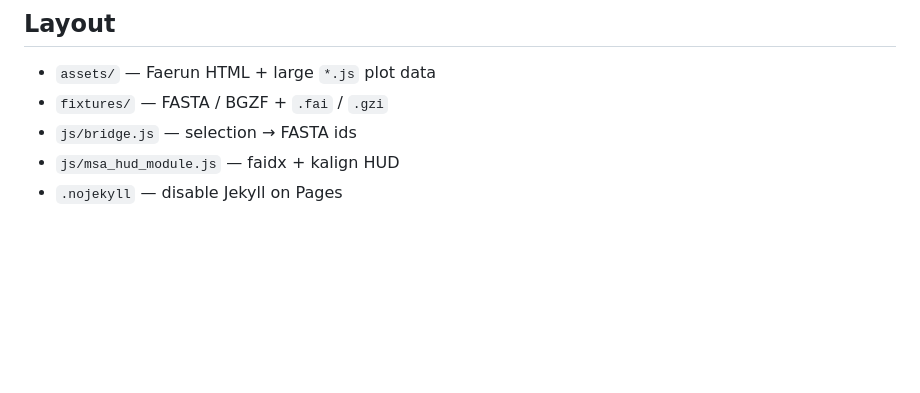
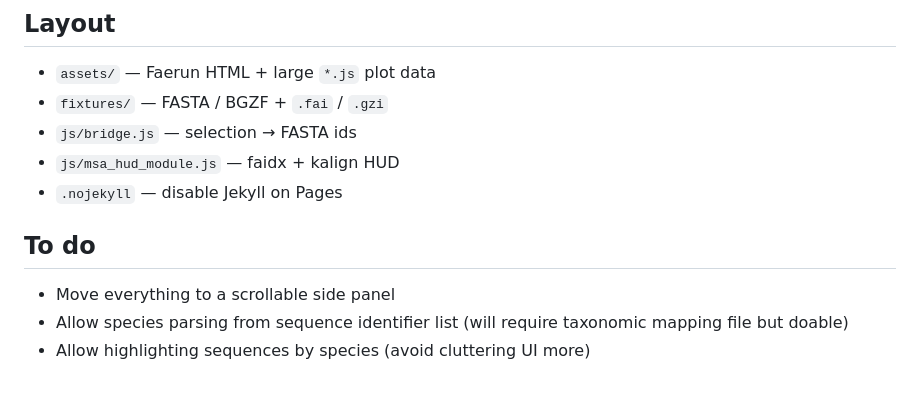
Before and after one commit to lorcai/ftmap_poc, a Markdown page: README.md, the part around the change. Drawn GitHub-style; blank space fills up the shorter version.

Commit message:
Add 'To do' section in README
Added a 'To do' section with future tasks.

```diff
--- a/README.md
+++ b/README.md
@@ -64,3 +64,8 @@ For **Nightingale integration**, `TMAP_MSA` contract, and pitfalls (manager view
 - `js/bridge.js` — selection → FASTA ids
 - `js/msa_hud_module.js` — faidx + kalign HUD
 - `.nojekyll` — disable Jekyll on Pages
+
+## To do
+- Move everything to a scrollable side panel
+- Allow species parsing from sequence identifier list (will require taxonomic mapping file but doable)
+- Allow highlighting sequences by species (avoid cluttering UI more)
```
